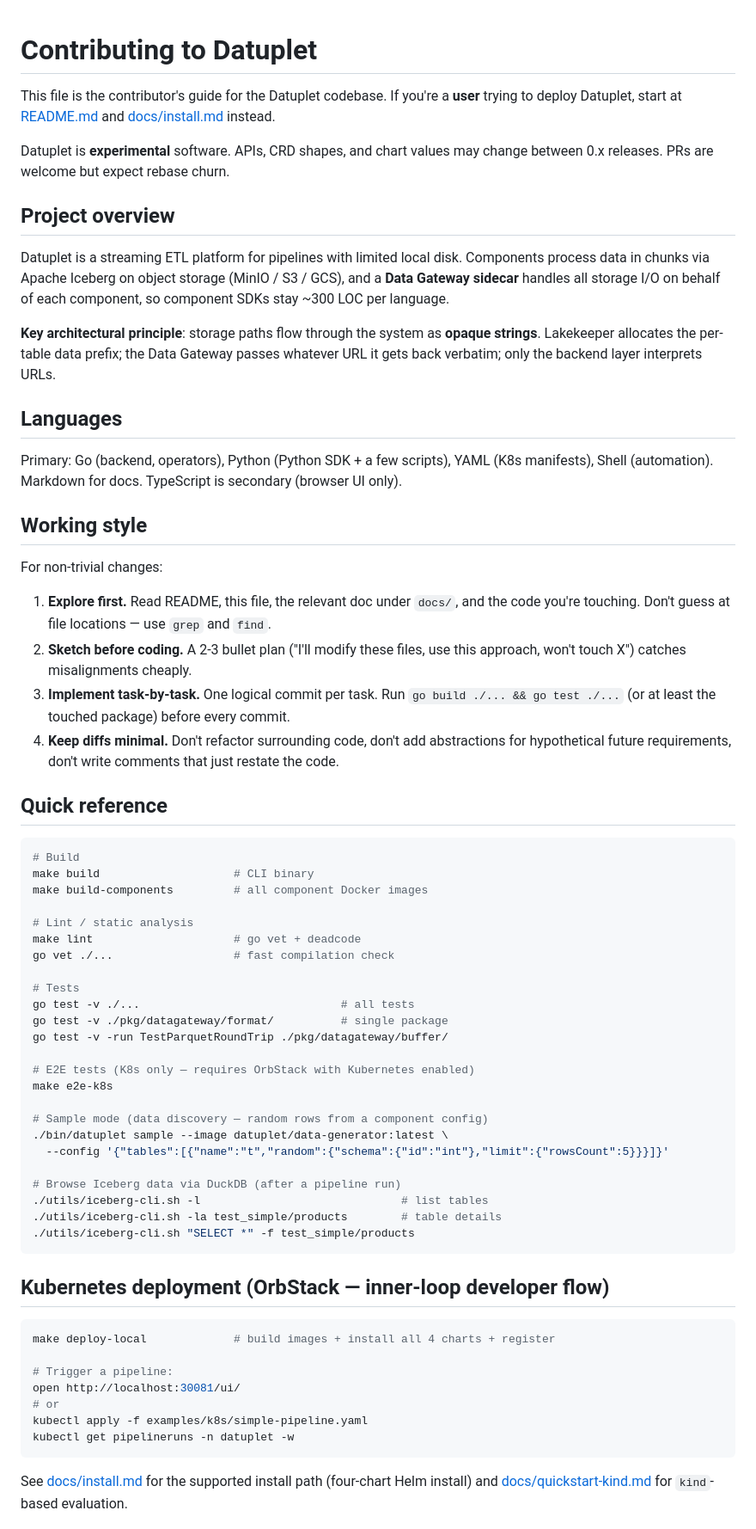
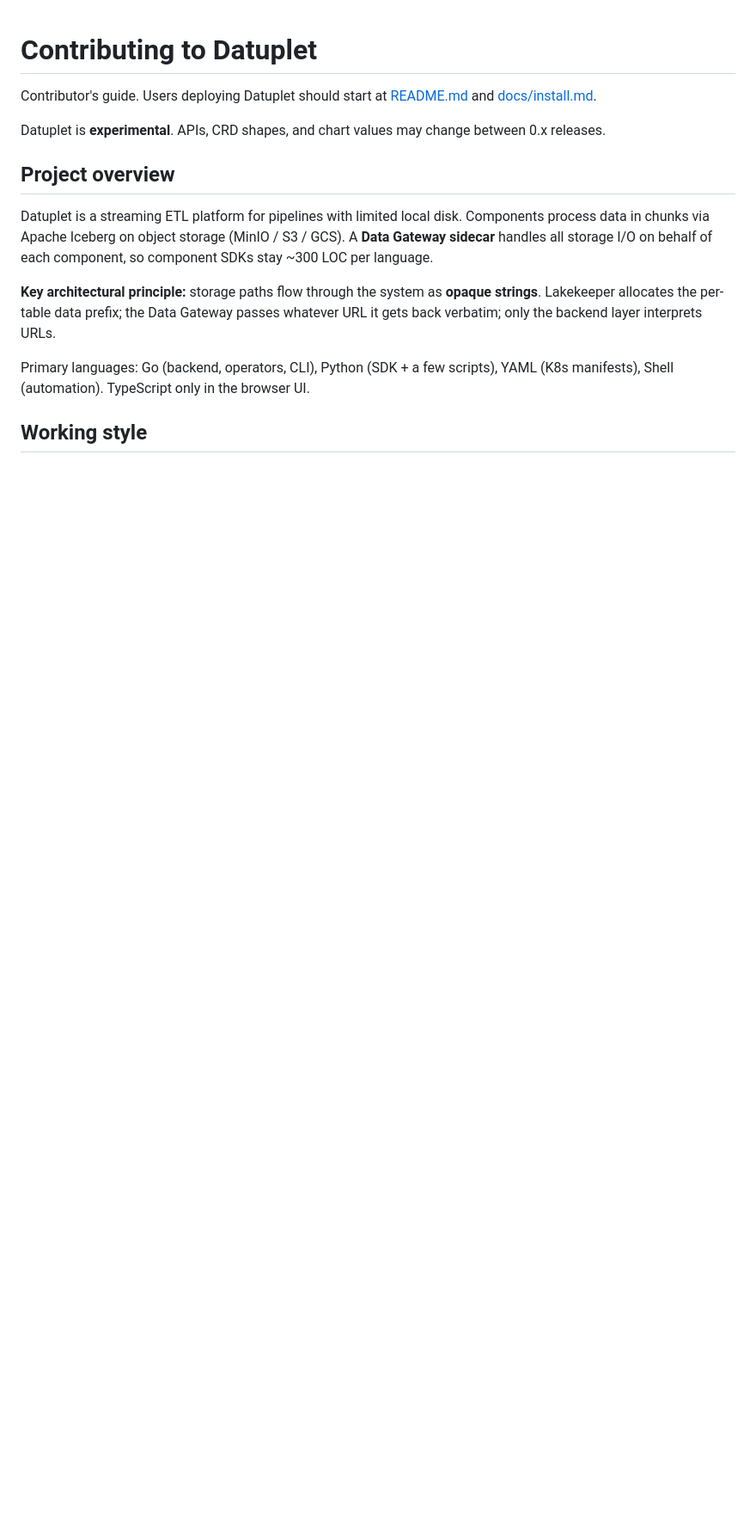
Before and after one commit to kacurez/datuplet, a Markdown page: CLAUDE.md, the part around one of its changes. Shown at 86% size. GitHub-like rendering; blank space fills up the shorter version.

````diff
--- a/CLAUDE.md
+++ b/CLAUDE.md
@@ -1,88 +1,26 @@
 # Contributing to Datuplet
 
-This file is the contributor's guide for the Datuplet codebase. If you're a
-**user** trying to deploy Datuplet, start at [README.md](README.md) and
-[docs/install.md](docs/install.md) instead.
+Contributor's guide. Users deploying Datuplet should start at
+[README.md](README.md) and [docs/install.md](docs/install.md).
 
-Datuplet is **experimental** software. APIs, CRD shapes, and chart values may
-change between 0.x releases. PRs are welcome but expect rebase churn.
+Datuplet is **experimental**. APIs, CRD shapes, and chart values may change
+between 0.x releases.
 
 ## Project overview
 
 Datuplet is a streaming ETL platform for pipelines with limited local disk.
 Components process data in chunks via Apache Iceberg on object storage
-(MinIO / S3 / GCS), and a **Data Gateway sidecar** handles all storage I/O on
+(MinIO / S3 / GCS). A **Data Gateway sidecar** handles all storage I/O on
 behalf of each component, so component SDKs stay ~300 LOC per language.
 
-**Key architectural principle**: storage paths flow through the system as
+**Key architectural principle:** storage paths flow through the system as
 **opaque strings**. Lakekeeper allocates the per-table data prefix; the
 Data Gateway passes whatever URL it gets back verbatim; only the backend
 layer interprets URLs.
 
-## Languages
-
-Primary: Go (backend, operators), Python (Python SDK + a few scripts), YAML
-(K8s manifests), Shell (automation). Markdown for docs. TypeScript is
-secondary (browser UI only).
+Primary languages: Go (backend, operators, CLI), Python (SDK + a few
+scripts), YAML (K8s manifests), Shell (automation). TypeScript only in
+the browser UI.
 
 ## Working style
 
-For non-trivial changes:
-
-1. **Explore first.** Read README, this file, the relevant doc under
-   `docs/`, and the code you're touching. Don't guess at file locations —
-   use `grep` and `find`.
-2. **Sketch before coding.** A 2-3 bullet plan ("I'll modify these files,
-   use this approach, won't touch X") catches misalignments cheaply.
-3. **Implement task-by-task.** One logical commit per task. Run
-   `go build ./... && go test ./...` (or at least the touched package)
-   before every commit.
-4. **Keep diffs minimal.** Don't refactor surrounding code, don't add
-   abstractions for hypothetical future requirements, don't write
-   comments that just restate the code.
-
-## Quick reference
-
-```bash
-# Build
-make build                    # CLI binary
-make build-components         # all component Docker images
-
-# Lint / static analysis
-make lint                     # go vet + deadcode
-go vet ./...                  # fast compilation check
-
-# Tests
-go test -v ./...                              # all tests
-go test -v ./pkg/datagateway/format/          # single package
-go test -v -run TestParquetRoundTrip ./pkg/datagateway/buffer/
-
-# E2E tests (K8s only — requires OrbStack with Kubernetes enabled)
-make e2e-k8s
-
-# Sample mode (data discovery — random rows from a component config)
-./bin/datuplet sample --image datuplet/data-generator:latest \
-  --config '{"tables":[{"name":"t","random":{"schema":{"id":"int"},"limit":{"rowsCount":5}}}]}'
-
-# Browse Iceberg data via DuckDB (after a pipeline run)
-./utils/iceberg-cli.sh -l                              # list tables
-./utils/iceberg-cli.sh -la test_simple/products        # table details
-./utils/iceberg-cli.sh "SELECT *" -f test_simple/products
-```
-
-## Kubernetes deployment (OrbStack — inner-loop developer flow)
-
-```bash
-make deploy-local             # build images + install all 4 charts + register
-
-# Trigger a pipeline:
-open http://localhost:30081/ui/
-# or
-kubectl apply -f examples/k8s/simple-pipeline.yaml
-kubectl get pipelineruns -n datuplet -w
-```
-
-See [docs/install.md](docs/install.md) for the supported install path
-(four-chart Helm install) and [docs/quickstart-kind.md](docs/quickstart-kind.md)
-for `kind`-based evaluation.
-
````
Also changed, not shown: other parts of CLAUDE.md (+108 -161 lines).
